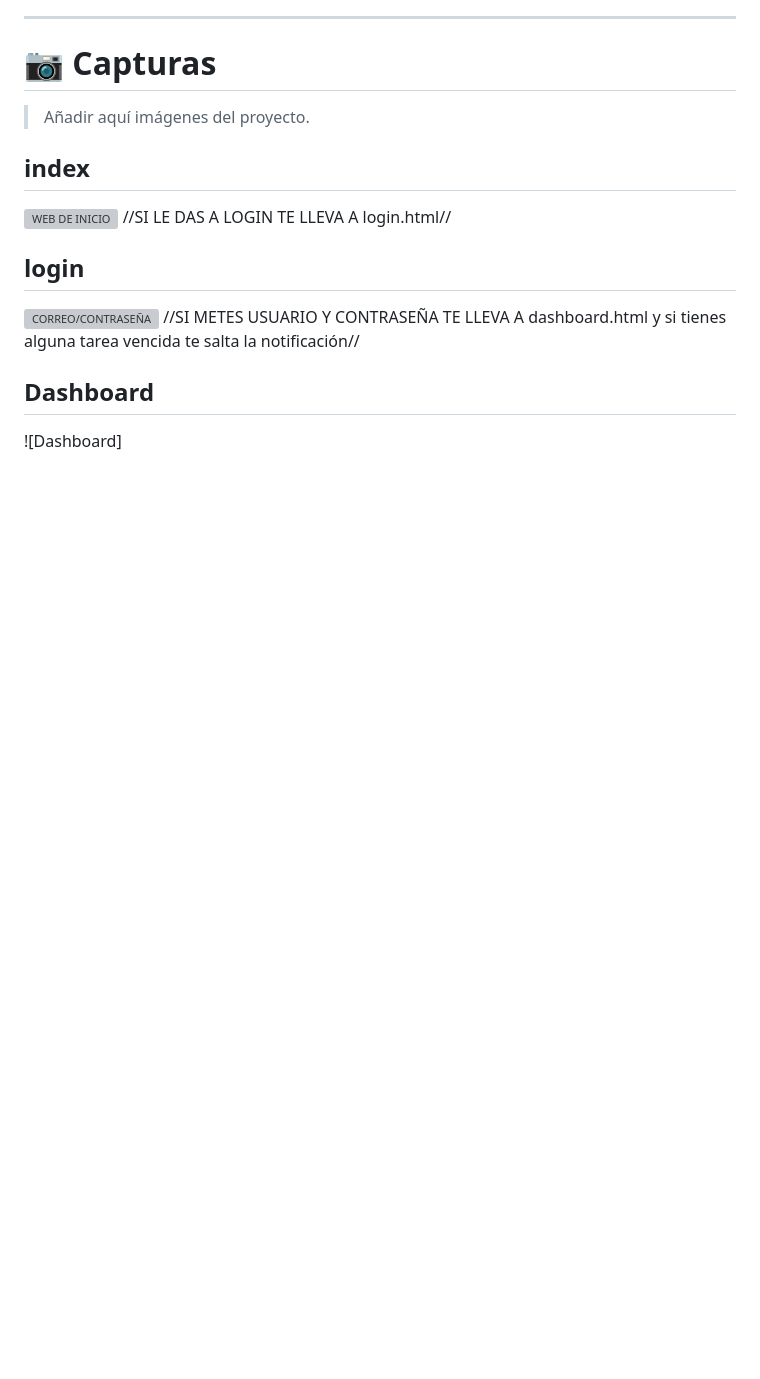
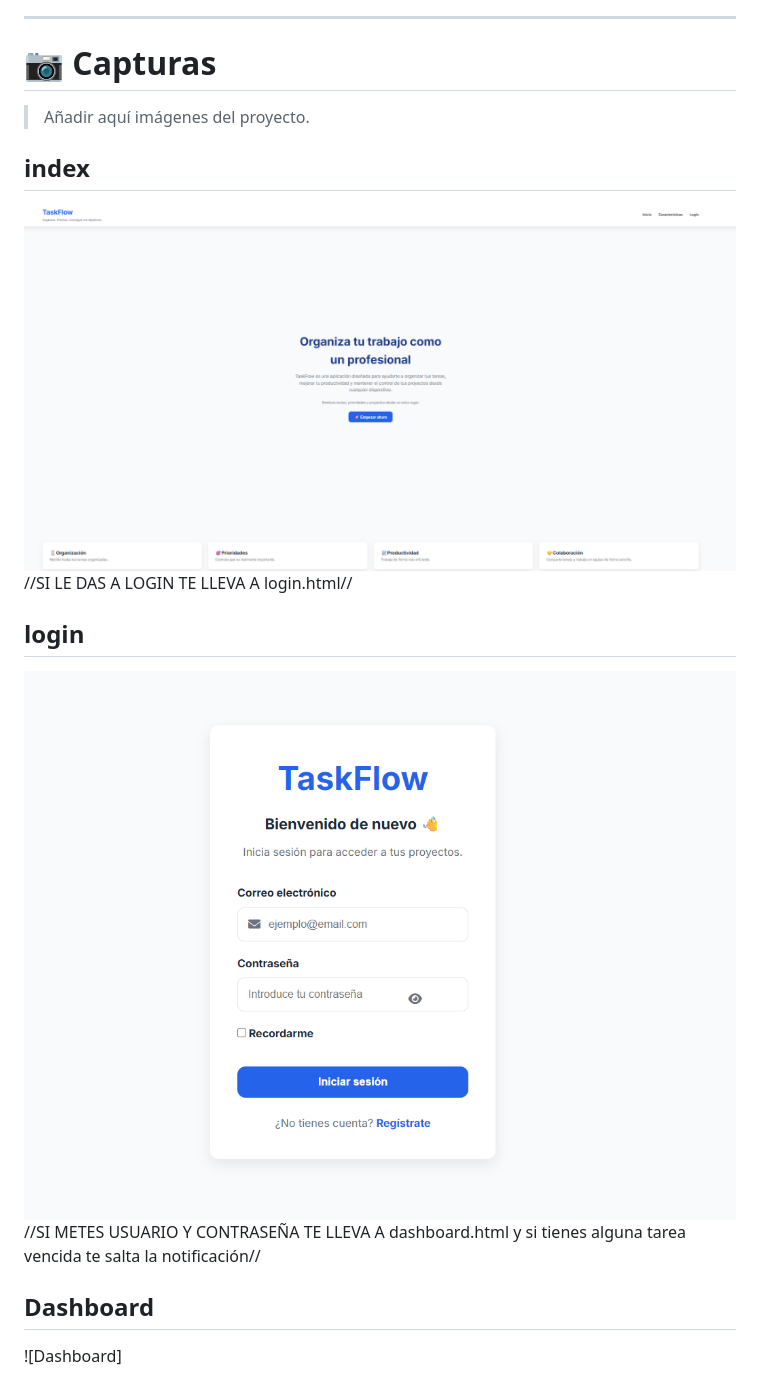
Before and after one commit to 15albaredondo-hue/taskflow, a Markdown page: README.md, the part around one of its changes. Rendered like a GitHub page; blank space fills up the shorter version; grey boxes are pictures that could not be loaded.

```diff
--- a/README.md
+++ b/README.md
@@ -46,11 +46,11 @@ TaskFlow es una aplicación orientada a la organización de tareas personales me
 > Añadir aquí imágenes del proyecto.
 
 ## index
-![WEB DE INICIO](image-6.png) //SI LE DAS A LOGIN TE LLEVA A login.html//
+![WEB DE INICIO](screenshots/image-6.png) //SI LE DAS A LOGIN TE LLEVA A login.html//
 
 ## login
 
-![CORREO/CONTRASEÑA](image-7.png) //SI METES USUARIO Y CONTRASEÑA TE LLEVA A dashboard.html y si tienes alguna tarea vencida te salta la notificación//
+![CORREO/CONTRASEÑA](screenshots/image-7.png) //SI METES USUARIO Y CONTRASEÑA TE LLEVA A dashboard.html y si tienes alguna tarea vencida te salta la notificación//
 
 ## Dashboard
 
```
Also changed, not shown: other parts of README.md (+6 -6 lines).
